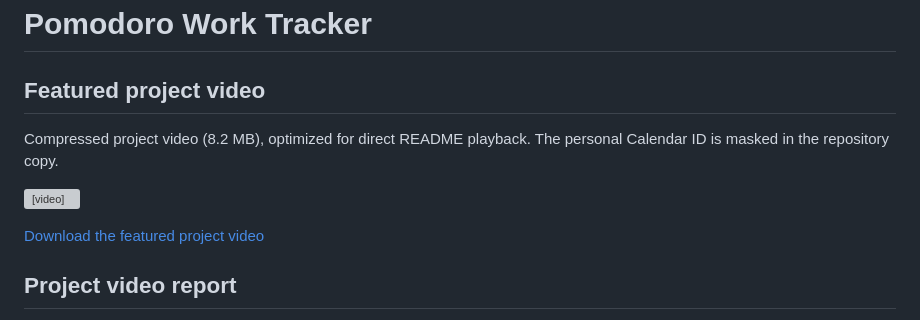
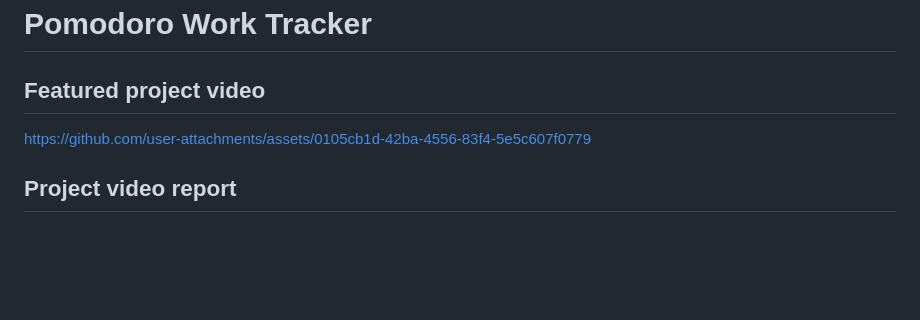
Before and after one commit to Marina4e/flask_pet_project_pomodoro_timer_2026, a Markdown page: README.en.md, the part around the change. GitHub-like rendering; blank space fills up the shorter version; grey boxes are pictures that could not be loaded.

Commit message:
Revise project video section in README
Updated project video section with a link and removed embedded video.

```diff
--- a/README.en.md
+++ b/README.en.md
@@ -2,12 +2,10 @@
 
 ## Featured project video
 
-Compressed project video (8.2 MB), optimized for direct README playback.
-The personal Calendar ID is masked in the repository copy.
 
-<video controls preload="metadata" width="760" src="docs/videos/timer-project.mp4"></video>
+https://github.com/user-attachments/assets/0105cb1d-42ba-4556-83f4-5e5c607f0779
 
-[Download the featured project video](docs/videos/timer-project.mp4)
+
 
 ## Project video report
 
```
